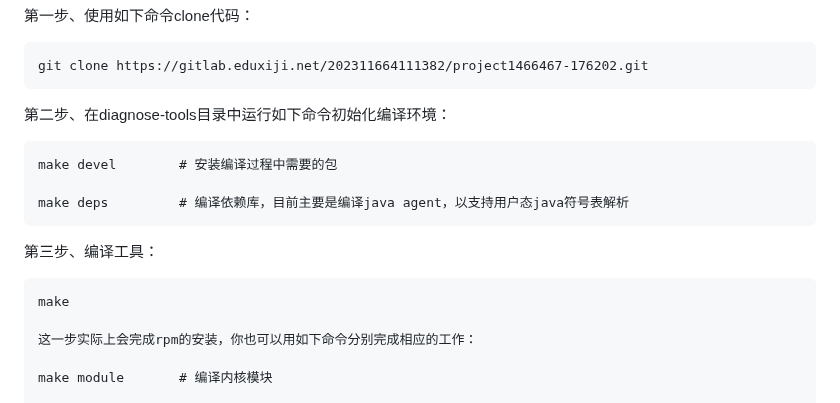
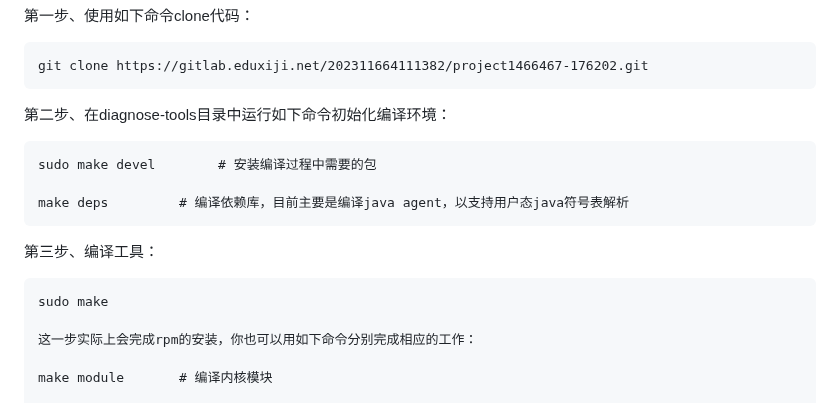
Before and after one commit to zhangzihengya/oscomp-diagnose-tools, a Markdown page: 工具使用说明/README.md, the part around the change. GitHub-like rendering.

```diff
--- a/工具使用说明/README.md
+++ b/工具使用说明/README.md
@@ -12,13 +12,13 @@
 
   第二步、在diagnose-tools目录中运行如下命令初始化编译环境：
 
-    make devel        # 安装编译过程中需要的包
+    sudo make devel        # 安装编译过程中需要的包
 
     make deps         # 编译依赖库，目前主要是编译java agent，以支持用户态java符号表解析
 
   第三步、编译工具：
 
-    make
+    sudo make
 
     这一步实际上会完成rpm的安装，你也可以用如下命令分别完成相应的工作：
 
```
